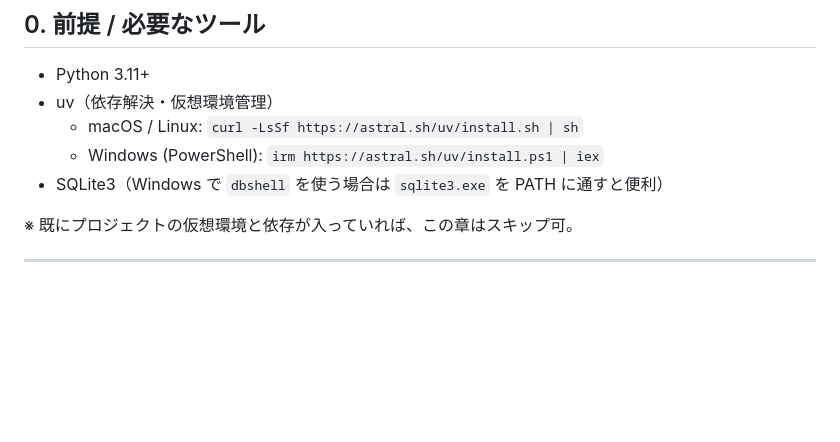
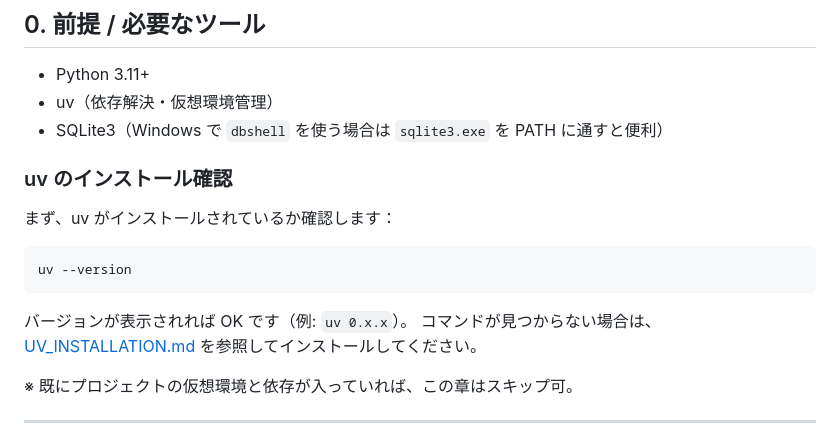
Before and after one commit to mikawa-pbl/pbl-app-2025, a Markdown page: docs/NEW_TEAM_SETUP.md, the part around the change. GitHub-like rendering; blank space fills up the shorter version.

````diff
--- a/NEW_TEAM_SETUP.md
+++ b/docs/NEW_TEAM_SETUP.md
@@ -10,9 +10,18 @@
 
 - Python 3.11+
 - uv（依存解決・仮想環境管理）
-  - macOS / Linux: `curl -LsSf https://astral.sh/uv/install.sh | sh`
-  - Windows (PowerShell): `irm https://astral.sh/uv/install.ps1 | iex`
 - SQLite3（Windows で `dbshell` を使う場合は `sqlite3.exe` を PATH に通すと便利）
+
+### uv のインストール確認
+
+まず、uv がインストールされているか確認します：
+
+```bash
+uv --version
+```
+
+バージョンが表示されれば OK です（例: `uv 0.x.x`）。
+コマンドが見つからない場合は、[UV_INSTALLATION.md](UV_INSTALLATION.md) を参照してインストールしてください。
 
 ※ 既にプロジェクトの仮想環境と依存が入っていれば、この章はスキップ可。
 
````
Also changed, not shown: README.md (+3 -1 lines), docs/UV_INSTALLATION.md (added, +122 -0 lines).
